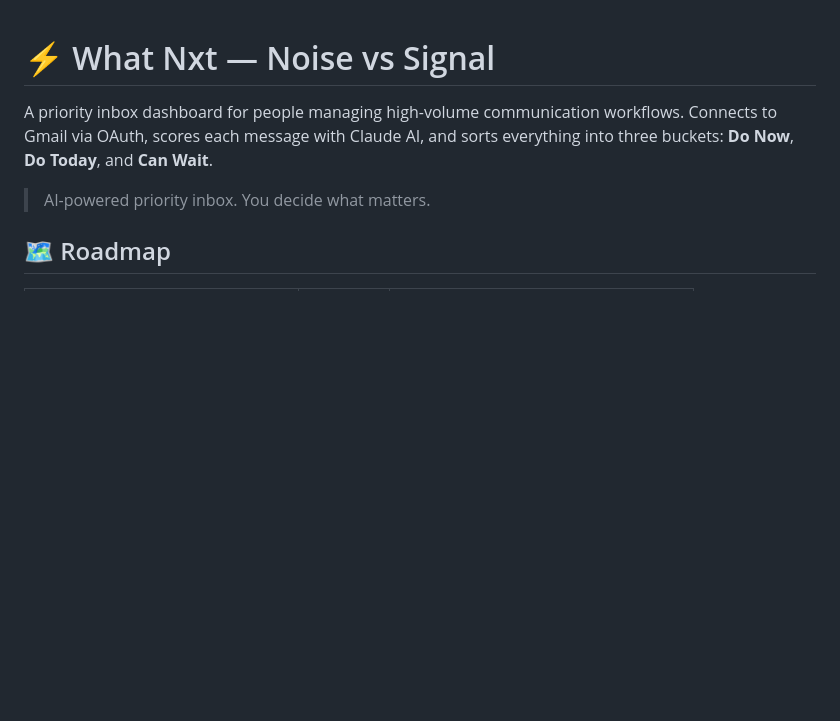
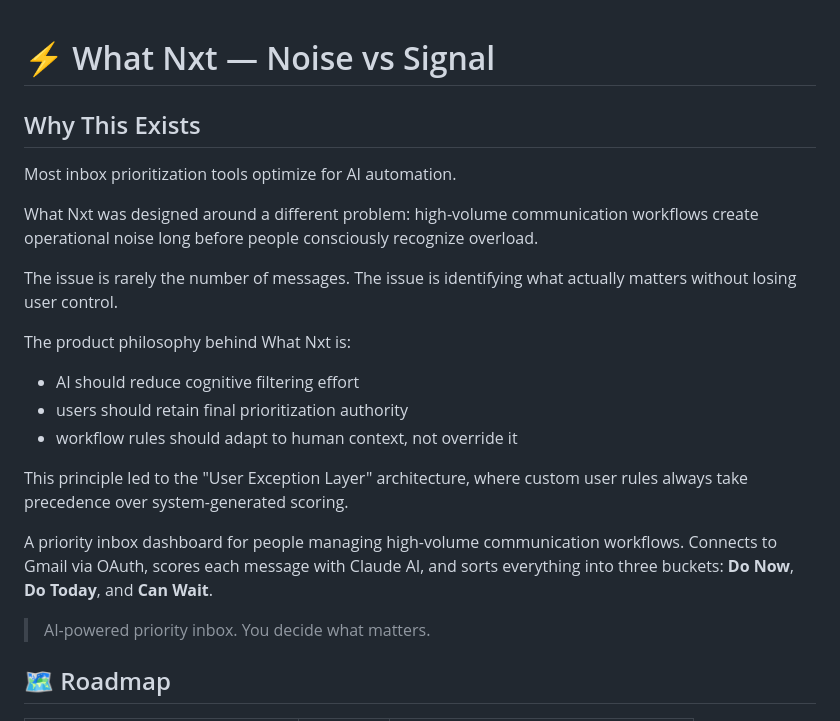
Before and after one commit to Sruthiamireddy2026/WhatNxt-app, a Markdown page: README.md, the part around the change. GitHub-like rendering; blank space fills up the shorter version.

Commit message:
Expand README with purpose and product philosophy
Added a section explaining the purpose and philosophy behind What Nxt, focusing on user control and cognitive filtering.

```diff
--- a/README.md
+++ b/README.md
@@ -1,4 +1,20 @@
 # ⚡ What Nxt — Noise vs Signal
+## Why This Exists
+
+Most inbox prioritization tools optimize for AI automation.
+
+What Nxt was designed around a different problem:
+high-volume communication workflows create operational noise long before people consciously recognize overload.
+
+The issue is rarely the number of messages.
+The issue is identifying what actually matters without losing user control.
+
+The product philosophy behind What Nxt is:
+- AI should reduce cognitive filtering effort
+- users should retain final prioritization authority
+- workflow rules should adapt to human context, not override it
+
+This principle led to the "User Exception Layer" architecture, where custom user rules always take precedence over system-generated scoring.
 
 A priority inbox dashboard for people managing high-volume communication workflows. Connects to Gmail via OAuth, scores each message with Claude AI, and sorts everything into three buckets: **Do Now**, **Do Today**, and **Can Wait**.
 > AI-powered priority inbox. You decide what matters.
```
